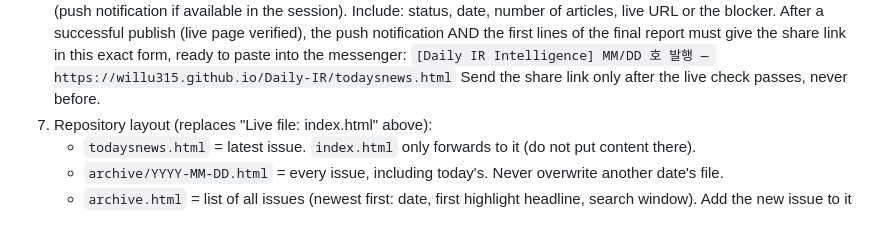
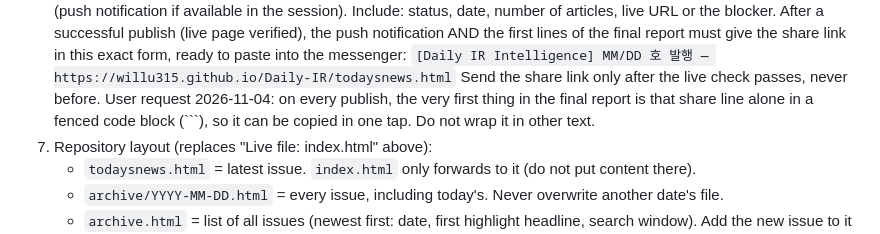
Before and after one commit to willu315/Daily-IR, a Markdown page: CLAUDE.md, the part around the change. GitHub-like rendering.

Commit message:
CLAUDE.md rule 6: share link first, in a copyable code block
Co-Authored-By: Claude Opus 5.5 <noreply@anthropic.com>
Claude-Session: https://claude.ai/code/session_01VXgxfhLXeugxL7imYf5iwA

````diff
--- a/CLAUDE.md
+++ b/CLAUDE.md
@@ -153,6 +153,8 @@ Run order: rule 1 (holiday) → 8 (collector) → research incl. 13 (funding)
    give the share link in this exact form, ready to paste into the messenger:
    `[Daily IR Intelligence] MM/DD 호 발행 — https://willu315.github.io/Daily-IR/todaysnews.html`
    Send the share link only after the live check passes, never before.
+   User request 2026-11-04: on every publish, the very first thing in the final report is that share line alone in a
+   fenced code block (```), so it can be copied in one tap. Do not wrap it in other text.
 7. Repository layout (replaces "Live file: index.html" above):
    - `todaysnews.html` = latest issue. `index.html` only forwards to it (do not put content there).
    - `archive/YYYY-MM-DD.html` = every issue, including today's. Never overwrite another date's file.
````
